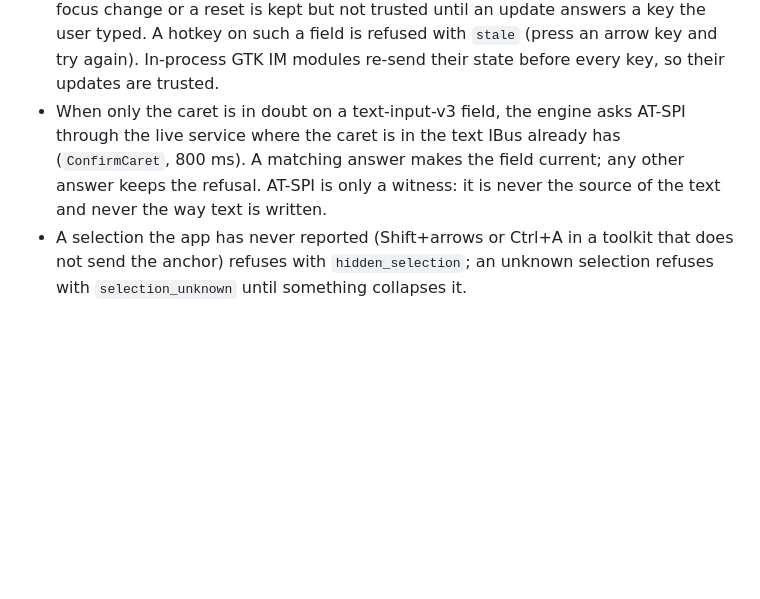
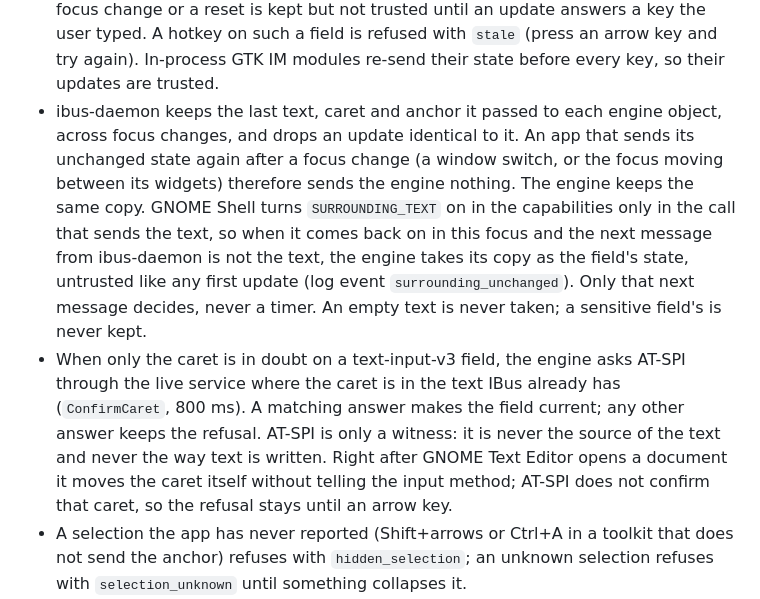
Before and after one commit to gramadrama/gramadrama, a Markdown page: linux/docs/architecture.md, the part around the change. Rendered like a GitHub page; blank space fills up the shorter version.

Commit message:
Linux architecture: the text ibus-daemon drops as unchanged
The trust rules said only that the engine drops the text at every focus
change. Since 31ef5f4 it also keeps ibus-daemon's copy of the last state
and takes it, untrusted, when ibus-daemon drops an identical update after
a focus change. The section now says so, and names the case that stays
refused: GNOME Text Editor right after it opens a document.

Co-Authored-By: Claude Opus 5.5 <noreply@anthropic.com>

```diff
--- a/linux/docs/architecture.md
+++ b/linux/docs/architecture.md
@@ -119,10 +119,20 @@ needs a test that shows why it is still safe.
   but not trusted until an update answers a key the user typed. A hotkey on such a field is refused
   with `stale` (press an arrow key and try again). In-process GTK IM modules re-send their state
   before every key, so their updates are trusted.
+- ibus-daemon keeps the last text, caret and anchor it passed to each engine object, across focus
+  changes, and drops an update identical to it. An app that sends its unchanged state again after
+  a focus change (a window switch, or the focus moving between its widgets) therefore sends the
+  engine nothing. The engine keeps the same copy. GNOME Shell turns `SURROUNDING_TEXT` on in the
+  capabilities only in the call that sends the text, so when it comes back on in this focus and
+  the next message from ibus-daemon is not the text, the engine takes its copy as the field's
+  state, untrusted like any first update (log event `surrounding_unchanged`). Only that next
+  message decides, never a timer. An empty text is never taken; a sensitive field's is never kept.
 - When only the caret is in doubt on a text-input-v3 field, the engine asks AT-SPI through the
   live service where the caret is in the text IBus already has (`ConfirmCaret`, 800 ms). A matching
   answer makes the field current; any other answer keeps the refusal. AT-SPI is only a witness: it
-  is never the source of the text and never the way text is written.
+  is never the source of the text and never the way text is written. Right after GNOME Text Editor
+  opens a document it moves the caret itself without telling the input method; AT-SPI does not
+  confirm that caret, so the refusal stays until an arrow key.
 - A selection the app has never reported (Shift+arrows or Ctrl+A in a toolkit that does not send
   the anchor) refuses with `hidden_selection`; an unknown selection refuses with
   `selection_unknown` until something collapses it.
```
